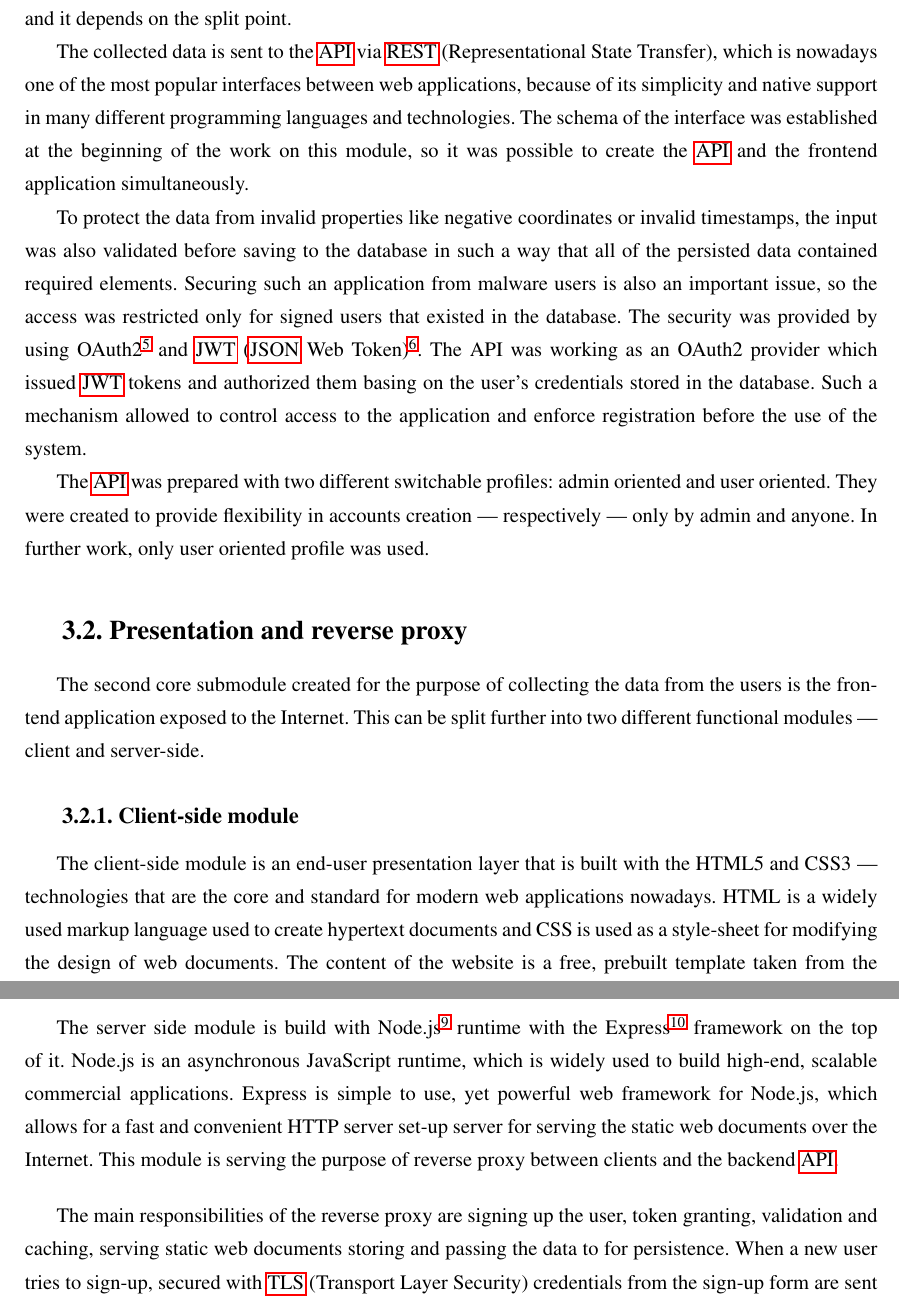
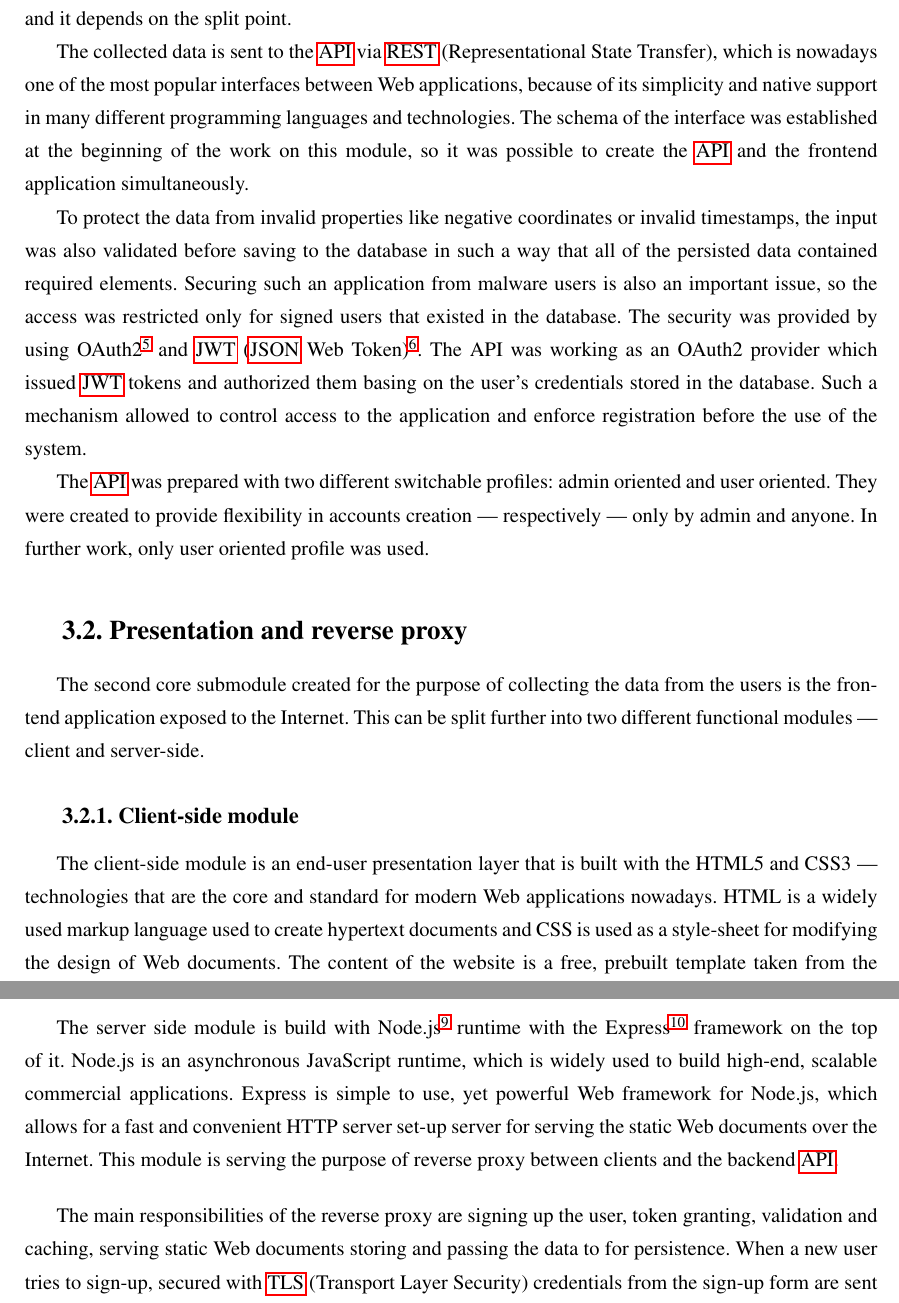
Before and after one commit to Mouse-BB-Team/Thesis, a LaTeX thesis (thesis/main.tex, which reads thesis/chapters/implementation/reverse-proxy-subchapter.tex, thesis/chapters/implementation/subchapter_api.tex, thesis/glossary/glossary.tex): two parts of pages 19 and 21 of 44, joined at a grey line, cut so that both start at the same text. Compiled offline with pdfLaTeX.

Commit message:
web to Web

```diff
--- a/thesis/chapters/implementation/reverse-proxy-subchapter.tex
+++ b/thesis/chapters/implementation/reverse-proxy-subchapter.tex
@@ -3,9 +3,9 @@ The second core submodule created for the purpose of collecting the data from th
 This can be split further into two different functional modules~--- client and server-side.
 
 \subsection{Client-side module}\label{subsec:client-side-module}
-The client-side module is an end-user presentation layer that is built with the HTML5 and CSS3~--- technologies that are the core and standard for modern web applications nowadays.
-HTML is a widely used markup language used to create hypertext documents and CSS is used as a style-sheet for modifying the design of web documents.
-The content of the website is a free, prebuilt template taken from the Colorlib\upperref{itm:colorlib} collection which web templates are licensed under the CC BY 3.0 License\upperref{itm:license}.
+The client-side module is an end-user presentation layer that is built with the HTML5 and CSS3~--- technologies that are the core and standard for modern Web applications nowadays.
+HTML is a widely used markup language used to create hypertext documents and CSS is used as a style-sheet for modifying the design of Web documents.
+The content of the website is a free, prebuilt template taken from the Colorlib\upperref{itm:colorlib} collection which Web templates are licensed under the CC BY 3.0 License\upperref{itm:license}.
 The mechanism that collects users' mouse actions is designed as a `plugin' script, meaning that the template can be changed easily, so different styled environments that serve various purposes can be used to collect the data.
 
 \begin{figure}[hbt!]
@@ -56,10 +56,10 @@ They respective meaning is: mouse movement, left button pressed, left button rel
 \subsection{Server side module}\label{subsec:server-side-module}
 The server side module is build with Node.js\upperref{itm:node} runtime with the Express\upperref{itm:express} framework on the top of it.
 Node.js is an asynchronous JavaScript runtime, which is widely used to build high-end, scalable commercial applications.
-Express is simple to use, yet powerful web framework for Node.js, which allows for a fast and convenient HTTP server set-up server for serving the static web documents over the Internet.
+Express is simple to use, yet powerful Web framework for Node.js, which allows for a fast and convenient HTTP server set-up server for serving the static Web documents over the Internet.
 This module is serving the purpose of reverse proxy between clients and the backend \gls{api}.
 
-The main responsibilities of the reverse proxy are signing up the user, token granting, validation and caching, serving static web documents storing and passing the data to for persistence.
+The main responsibilities of the reverse proxy are signing up the user, token granting, validation and caching, serving static Web documents storing and passing the data to for persistence.
 When a new user tries to sign-up, secured with \gls{tls} (Transport Layer Security) credentials from the sign-up form are sent to one of the proxy endpoints, where they are then passed to the backend \gls{api}.
 Since the backend is not exposed anywhere over the public network, there is no need to secure the credentials with \gls{tls}.\\
 The user is granted \gls{jwt} Access and Refresh tokens after logging in using the login form.
--- a/thesis/chapters/implementation/subchapter_api.tex
+++ b/thesis/chapters/implementation/subchapter_api.tex
@@ -19,7 +19,7 @@ The sequence is distinguished from the other by a so-called split point which is
 If the time gap between two consecutive actions is greater than the given threshold the former action is considered as the end of one sequence and the latter one as the beginning of the second.
 The sequence length is the number of consecutive actions in one sequence and it depends on the split point.
 
-The collected data is sent to the \gls{api} via \gls{rest} (Representational State Transfer), which is nowadays one of the most popular interfaces between web applications, because of its simplicity and native support in many different programming languages and technologies.
+The collected data is sent to the \gls{api} via \gls{rest} (Representational State Transfer), which is nowadays one of the most popular interfaces between Web applications, because of its simplicity and native support in many different programming languages and technologies.
 The schema of the interface was established at the beginning of the work on this module, so it was possible to create the \gls{api} and the frontend application simultaneously.
 
 To protect the data from invalid properties like negative coordinates or invalid timestamps, the input was also validated before saving to the database in such a way that all of the persisted data contained required elements.
--- a/thesis/glossary/glossary.tex
+++ b/thesis/glossary/glossary.tex
@@ -39,13 +39,13 @@ description={: Java Persistence API - official standard of ORM in Java programmi
 \newglossaryentry{rest}
 {
 name=REST,
-description={: Representational State Transfer - style of web architecture that describes stateless communication between web services}
+description={: Representational State Transfer - style of Web architecture that describes stateless communication between Web services}
 }
 
 \newglossaryentry{jwt}
 {
 name=JWT,
-description={: JSON Web Token - encoded web token that uses JSON as structural representation, described in RFC 7519\upperref{itm:rfc-jwt}}
+description={: JSON Web Token - encoded Web token that uses JSON as structural representation, described in RFC 7519\upperref{itm:rfc-jwt}}
 }
 
 \newglossaryentry{json}
@@ -69,13 +69,13 @@ description={: Comma-Separated Values}
 \newglossaryentry{ssl}
 {
 name=SSL,
-description={: Secure Socket Layer - web protocol that ensures confidentiality, integrity and authorization}
+description={: Secure Socket Layer - Web protocol that ensures confidentiality, integrity and authorization}
 }
 
 \newglossaryentry{tls}
 {
 name=TLS,
-description={: Transport Layer Security - extension of SSL that was used as a confidentiality, integrity and authorization web protocol}
+description={: Transport Layer Security - extension of SSL that was used as a confidentiality, integrity and authorization Web protocol}
 }
 
 \newglossaryentry{gcp}
```
Also changed, not shown: thesis/chapters/implementation/imgur-uploader-subchapter.tex (+1 -1 lines), thesis/chapters/implementation/machine-learning-model-subchapter.tex (+1 -1 lines), thesis/chapters/implementation/reverse-proxy-subchapter.tex (5 more changed lines), thesis/chapters/implementation/subchapter_api.tex (2 more changed lines).
